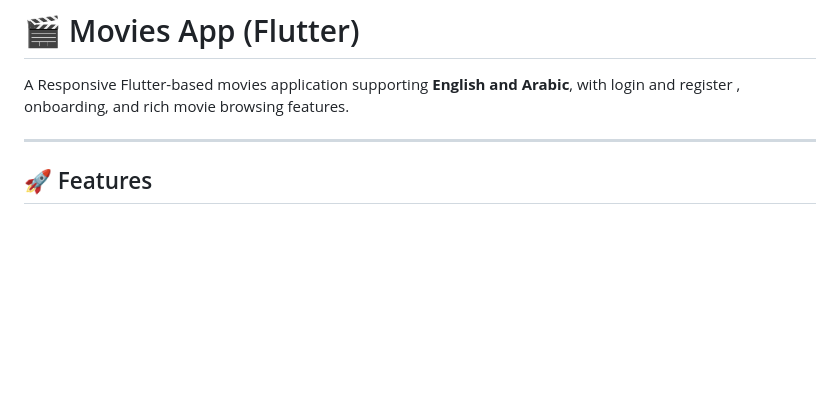
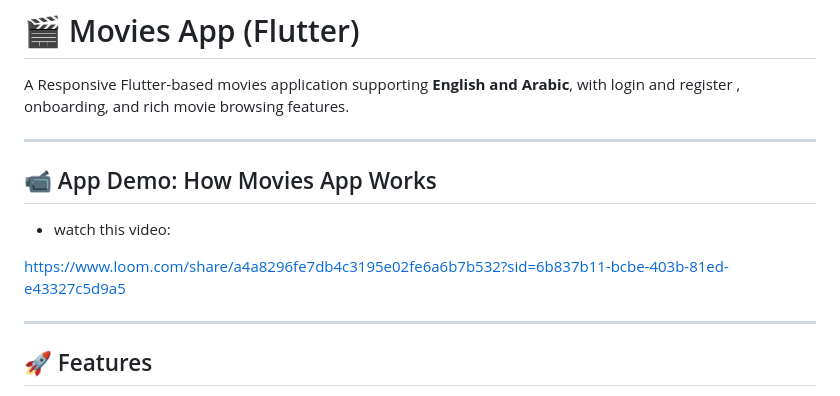
Before and after one commit to mostafaSamir33/movies_app_, a Markdown page: README.md, the part around the change. GitHub-like rendering; blank space fills up the shorter version.

Commit message:
Update README.md (add demo)

```diff
--- a/README.md
+++ b/README.md
@@ -1,6 +1,13 @@
 # 🎬 Movies App (Flutter)
 
 A Responsive Flutter-based movies application supporting **English and Arabic**, with login and register , onboarding, and rich movie browsing features.
+
+---
+
+## 📹 App Demo: How Movies App Works
+- watch this video:
+
+https://www.loom.com/share/a4a8296fe7db4c3195e02fe6a6b7b532?sid=6b837b11-bcbe-403b-81ed-e43327c5d9a5
 
 ---
 
```
